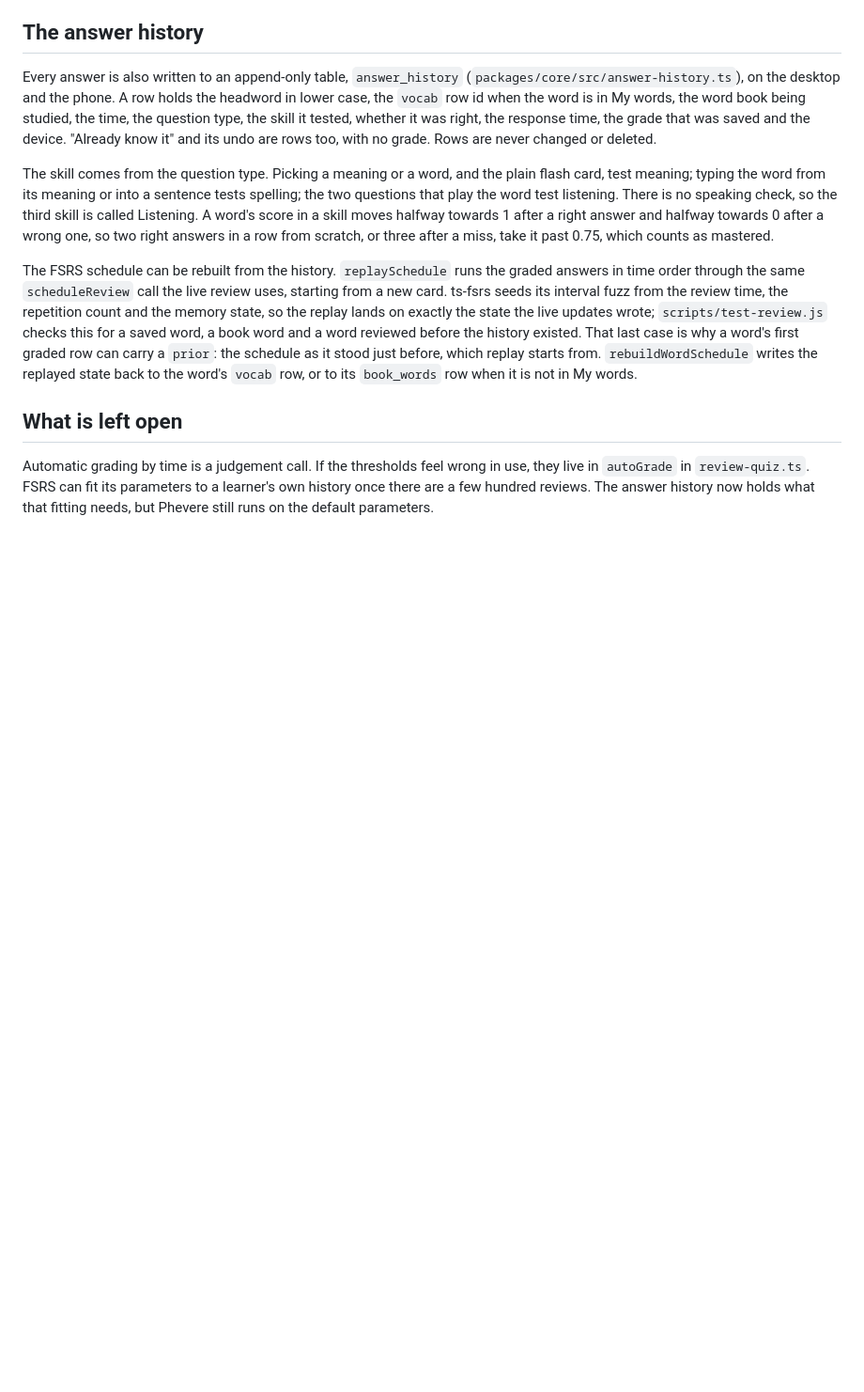
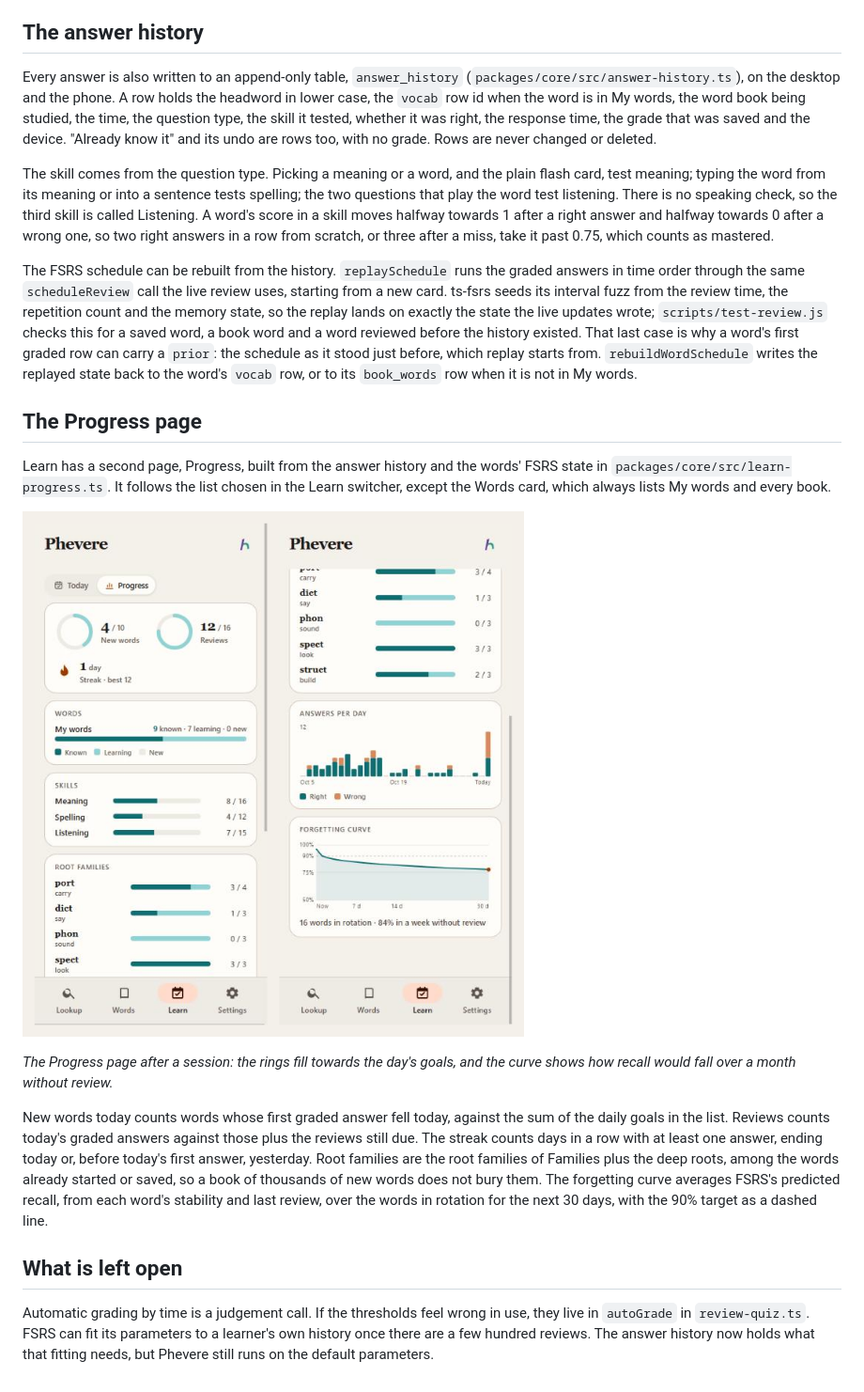
Before and after one commit to thd2020/phevere, a Markdown page: docs/REVIEW.md, the part around the change. Shown at 94% size. GitHub-like rendering; pictures changed too: docs/REVIEW.assets/learn-progress.png (added); blank space fills up the shorter version.

```diff
--- a/docs/REVIEW.md
+++ b/docs/REVIEW.md
@@ -73,6 +73,16 @@ The skill comes from the question type. Picking a meaning or a word, and the pla
 
 The FSRS schedule can be rebuilt from the history. `replaySchedule` runs the graded answers in time order through the same `scheduleReview` call the live review uses, starting from a new card. ts-fsrs seeds its interval fuzz from the review time, the repetition count and the memory state, so the replay lands on exactly the state the live updates wrote; `scripts/test-review.js` checks this for a saved word, a book word and a word reviewed before the history existed. That last case is why a word's first graded row can carry a `prior`: the schedule as it stood just before, which replay starts from. `rebuildWordSchedule` writes the replayed state back to the word's `vocab` row, or to its `book_words` row when it is not in My words.
 
+## The Progress page
+
+Learn has a second page, Progress, built from the answer history and the words' FSRS state in `packages/core/src/learn-progress.ts`. It follows the list chosen in the Learn switcher, except the Words card, which always lists My words and every book.
+
+![Screenshot of the Progress page on a phone: today's new words and reviews against the goal, a one-day streak, words per state, skill bars, root families, answers per day and the forgetting curve](REVIEW.assets/learn-progress.png)
+
+*The Progress page after a session: the rings fill towards the day's goals, and the curve shows how recall would fall over a month without review.*
+
+New words today counts words whose first graded answer fell today, against the sum of the daily goals in the list. Reviews counts today's graded answers against those plus the reviews still due. The streak counts days in a row with at least one answer, ending today or, before today's first answer, yesterday. Root families are the root families of Families plus the deep roots, among the words already started or saved, so a book of thousands of new words does not bury them. The forgetting curve averages FSRS's predicted recall, from each word's stability and last review, over the words in rotation for the next 30 days, with the 90% target as a dashed line.
+
 ## What is left open
 
 Automatic grading by time is a judgement call. If the thresholds feel wrong in use, they live in `autoGrade` in `review-quiz.ts`. FSRS can fit its parameters to a learner's own history once there are a few hundred reviews. The answer history now holds what that fitting needs, but Phevere still runs on the default parameters.
```
Also changed, not shown: CHANGELOG.md (+2 -0 lines), 9 other files.
